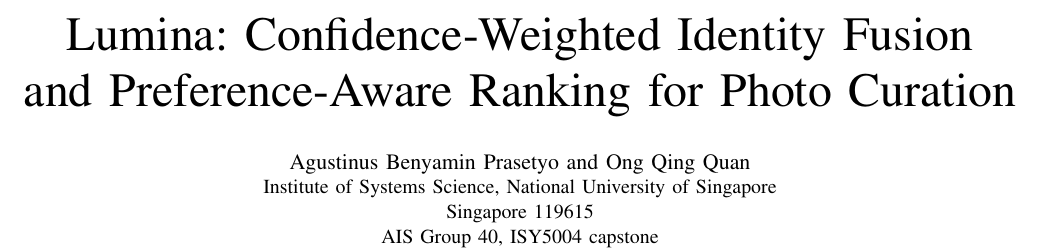
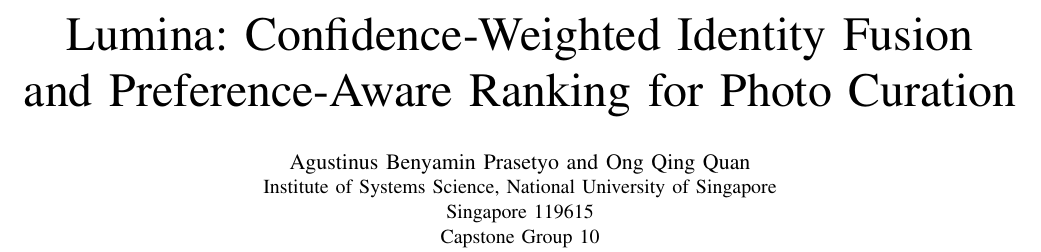
Before and after one commit to bearly-profitable/ISY5004-Team40-PROJECT-SUBMISSION, a LaTeX paper (report/lumina_technical_paper_with_humantest.tex): part of page 1 of 7, cut so that both start at the same text. Compiled offline with pdfLaTeX.

Commit message:
final commitv2

```diff
--- a/report/lumina_technical_paper_with_humantest.tex
+++ b/report/lumina_technical_paper_with_humantest.tex
@@ -21,7 +21,7 @@
 \IEEEauthorblockN{Agustinus Benyamin Prasetyo and Ong Qing Quan}
 \IEEEauthorblockA{Institute of Systems Science, National University of Singapore\\
 Singapore 119615\\
-AIS Group 40, ISY5004 capstone}
+Capstone Group 10}
 }
 
 \maketitle
```
Also changed, not shown: report/FINAL_CAPSTONE_TECHNICAL_REPORT.pdf, report/lumina_technical_paper_with_humantest.pdf (deleted).
